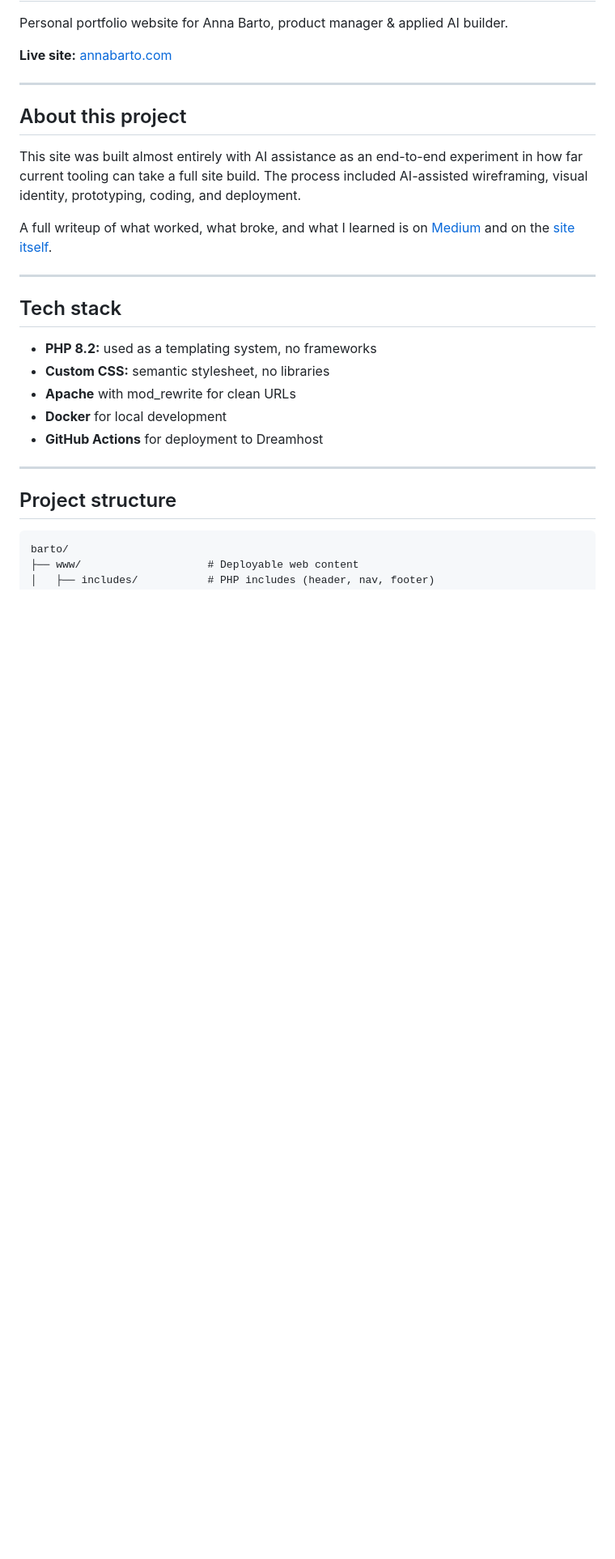
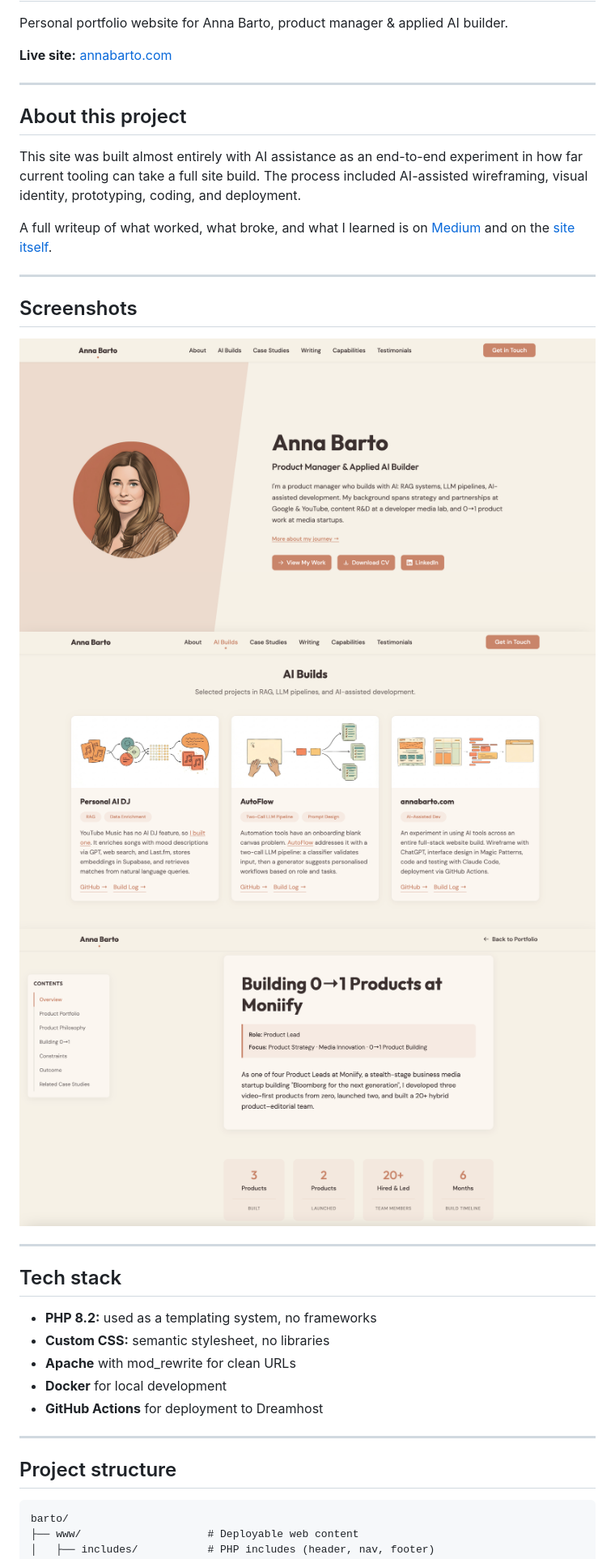
Before and after one commit to bartoska-git/annabarto.com, a Markdown page: README.md, the part around the change. Shown at 81% size. Rendered like a GitHub page; pictures changed too: docs/screenshots/ai-builds.png (added), docs/screenshots/case-study.png (added), docs/screenshots/hero.png (added); blank space fills up the shorter version.

Commit message:
Add screenshots to README
Co-Authored-By: Claude Sonnet 4.6 <noreply@anthropic.com>

```diff
--- a/README.md
+++ b/README.md
@@ -11,6 +11,14 @@ Personal portfolio website for Anna Barto, product manager & applied AI builder.
 This site was built almost entirely with AI assistance as an end-to-end experiment in how far current tooling can take a full site build. The process included AI-assisted wireframing, visual identity, prototyping, coding, and deployment.
 
 A full writeup of what worked, what broke, and what I learned is on [Medium](https://medium.com/design-bootcamp/building-a-site-with-ai-what-worked-what-broke-and-what-i-didnt-expect-374b71ac7619) and on the [site itself](https://annabarto.com/building-with-ai).
+
+---
+
+## Screenshots
+
+![Hero](docs/screenshots/hero.png)
+![AI Builds](docs/screenshots/ai-builds.png)
+![Case study](docs/screenshots/case-study.png)
 
 ---
 
```
